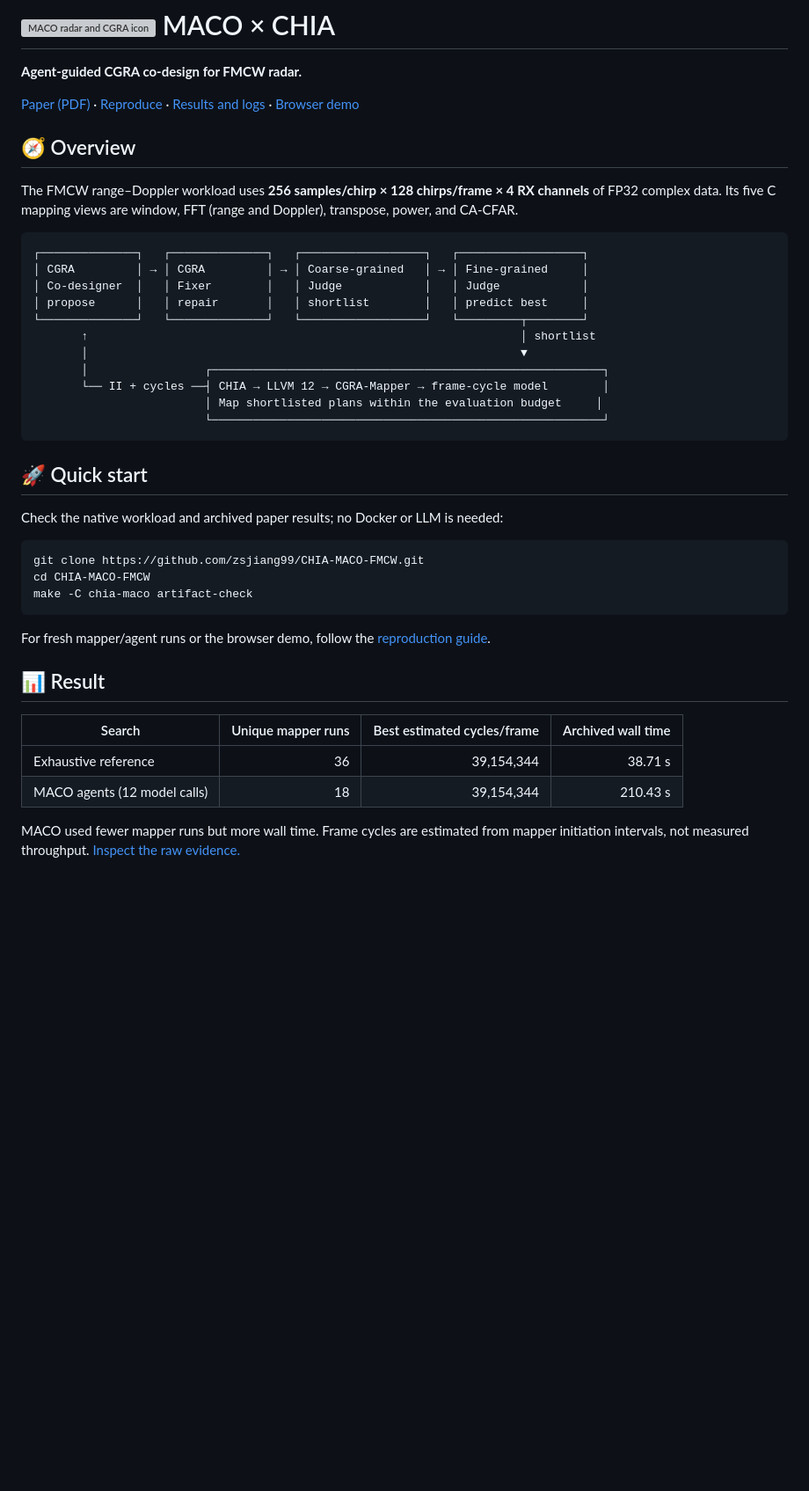
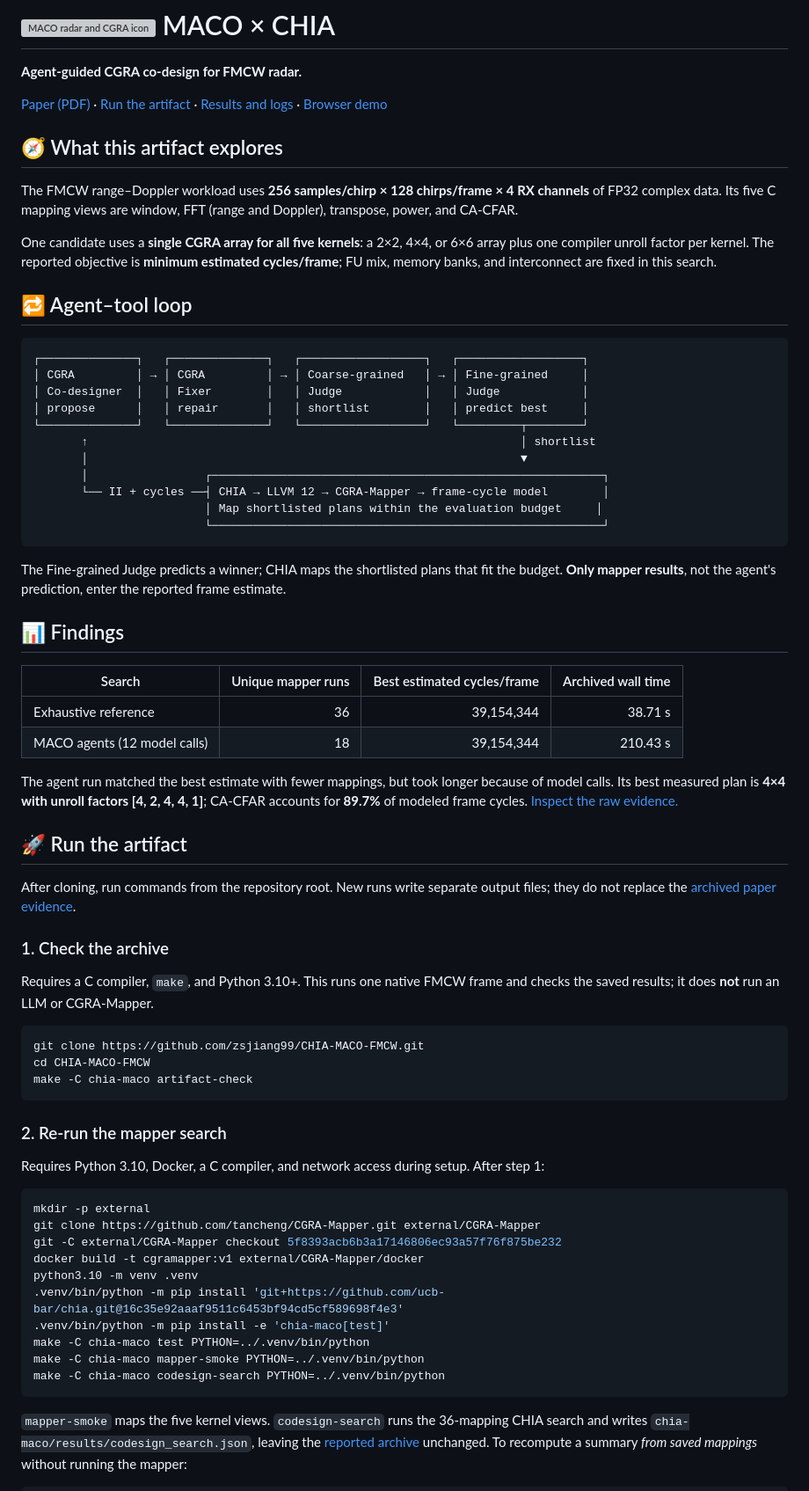
Before and after one commit to zsjiang99/CHIA-MACO-FMCW, a Markdown page: README.md, the part around one of its changes. Shown at 88% size. Rendered like a GitHub page; blank space fills up the shorter version; grey boxes are pictures that could not be loaded.

Commit message:
Consolidate reproduction guide into README

````diff
--- a/README.md
+++ b/README.md
@@ -2,11 +2,15 @@
 
 **Agent-guided CGRA co-design for FMCW radar.**
 
-[Paper (PDF)](paper/paper.pdf) · [Reproduce](docs/REPRODUCE.md) · [Results and logs](chia-maco/results/README.md) · [Browser demo](docs/REPRODUCE.md#browser-demo)
+[Paper (PDF)](paper/paper.pdf) · [Run the artifact](#-run-the-artifact) · [Results and logs](chia-maco/results/README.md) · [Browser demo](#browser-demo)
 
-## 🧭 Overview
+## 🧭 What this artifact explores
 
 The FMCW range–Doppler workload uses **256 samples/chirp × 128 chirps/frame × 4 RX channels** of FP32 complex data. Its five C mapping views are window, FFT (range and Doppler), transpose, power, and CA-CFAR.
+
+One candidate uses a **single CGRA array for all five kernels**: a 2×2, 4×4, or 6×6 array plus one compiler unroll factor per kernel. The reported objective is **minimum estimated cycles/frame**; FU mix, memory banks, and interconnect are fixed in this search.
+
+## 🔁 Agent–tool loop
 
 ```text
 ┌──────────────┐   ┌──────────────┐   ┌──────────────────┐   ┌──────────────────┐
@@ -22,9 +26,24 @@ The FMCW range–Doppler workload uses **256 samples/chirp × 128 chirps/frame
                          └─────────────────────────────────────────────────────────┘
 ```
 
-## 🚀 Quick start
+The Fine-grained Judge predicts a winner; CHIA maps the shortlisted plans that fit the budget. **Only mapper results**, not the agent's prediction, enter the reported frame estimate.
 
-Check the native workload and archived paper results; no Docker or LLM is needed:
+## 📊 Findings
+
+| Search | Unique mapper runs | Best estimated cycles/frame | Archived wall time |
+| --- | ---: | ---: | ---: |
+| Exhaustive reference | 36 | 39,154,344 | 38.71 s |
+| MACO agents (12 model calls) | 18 | 39,154,344 | 210.43 s |
+
+The agent run matched the best estimate with fewer mappings, but took longer because of model calls. Its best measured plan is **4×4 with unroll factors [4, 2, 4, 4, 1]**; CA-CFAR accounts for **89.7%** of modeled frame cycles. [Inspect the raw evidence.](chia-maco/results/README.md)
+
+## 🚀 Run the artifact
+
+After cloning, run commands from the repository root. New runs write separate output files; they do not replace the [archived paper evidence](chia-maco/results/README.md).
+
+### 1. Check the archive
+
+Requires a C compiler, `make`, and Python 3.10+. This runs one native FMCW frame and checks the saved results; it does **not** run an LLM or CGRA-Mapper.
 
 ```bash
 git clone https://github.com/zsjiang99/CHIA-MACO-FMCW.git
@@ -32,14 +51,22 @@ cd CHIA-MACO-FMCW
 make -C chia-maco artifact-check
 ```
 
-For fresh mapper/agent runs or the browser demo, follow the [reproduction guide](docs/REPRODUCE.md).
+### 2. Re-run the mapper search
 
-## 📊 Result
+Requires Python 3.10, Docker, a C compiler, and network access during setup. After step 1:
 
-| Search | Unique mapper runs | Best estimated cycles/frame | Archived wall time |
-| --- | ---: | ---: | ---: |
-| Exhaustive reference | 36 | 39,154,344 | 38.71 s |
-| MACO agents (12 model calls) | 18 | 39,154,344 | 210.43 s |
+```bash
+mkdir -p external
+git clone https://github.com/tancheng/CGRA-Mapper.git external/CGRA-Mapper
+git -C external/CGRA-Mapper checkout 5f8393acb6b3a17146806ec93a57f76f875be232
+docker build -t cgramapper:v1 external/CGRA-Mapper/docker
+python3.10 -m venv .venv
+.venv/bin/python -m pip install 'git+https://github.com/ucb-bar/chia.git@16c35e92aaaf9511c6453bf94cd5cf589698f4e3'
+.venv/bin/python -m pip install -e 'chia-maco[test]'
+make -C chia-maco test PYTHON=../.venv/bin/python
+make -C chia-maco mapper-smoke PYTHON=../.venv/bin/python
+make -C chia-maco codesign-search PYTHON=../.venv/bin/python
+```
 
-MACO used fewer mapper runs but more wall time. Frame cycles are estimated from mapper initiation intervals, not measured throughput. [Inspect the raw evidence.](chia-maco/results/README.md)
+`mapper-smoke` maps the five kernel views. `codesign-search` runs the 36-mapping CHIA search and writes `chia-maco/results/codesign_search.json`, leaving the [reported archive](chia-maco/results/codesign_search_certified.json) unchanged. To recompute a summary *from saved mappings* without running the mapper:
 
````
Also changed, not shown: other parts of README.md (+39 -4 lines), docs/REPRODUCE.md (deleted, +0 -101 lines).
